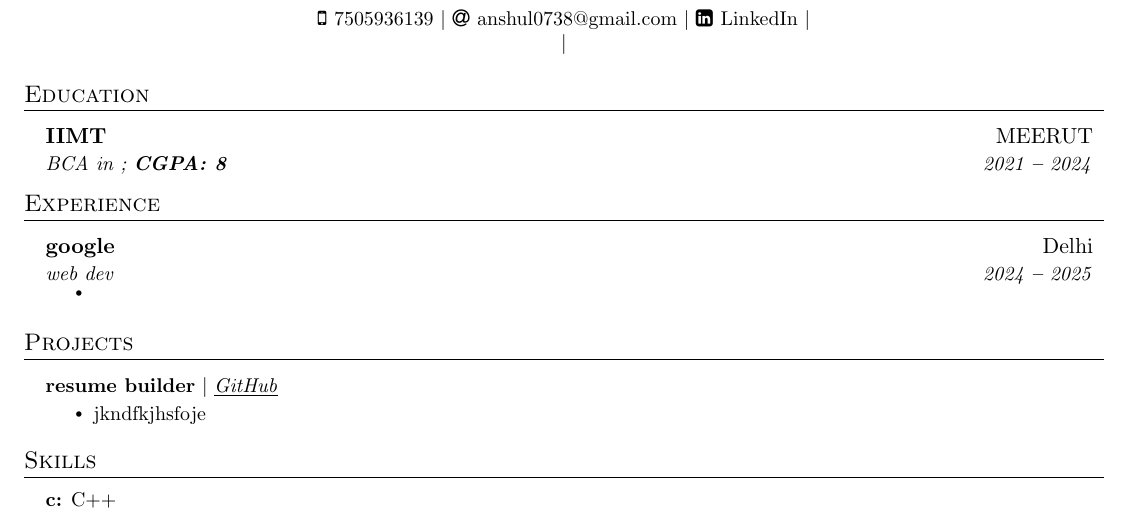
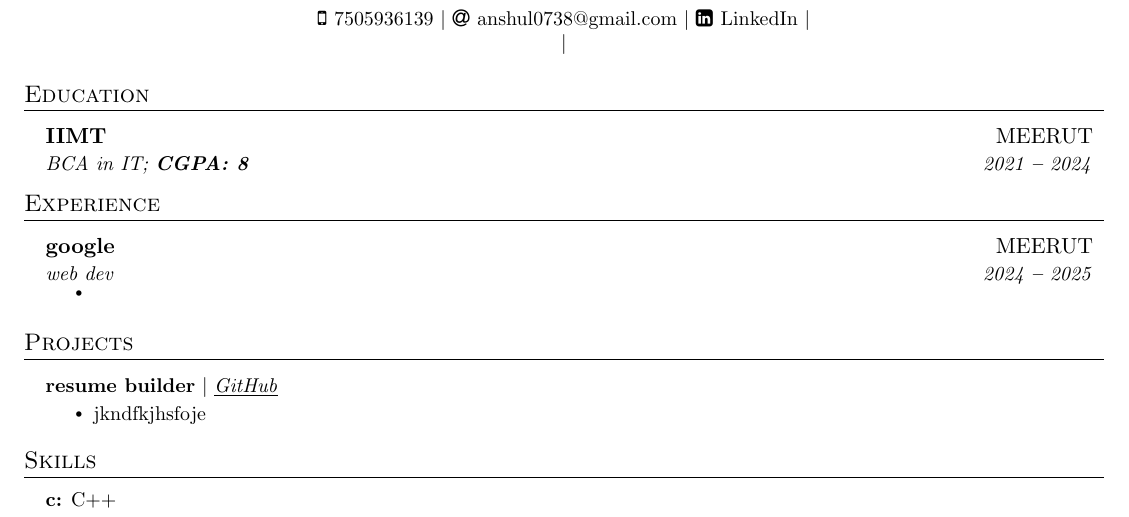
Before and after one commit to anshulpandit007/resume-builder-files, a LaTeX document (69201cdded6b1b2360bfdcbf.tex): part of the page, cut so that both start at the same text. Compiled offline with pdfLaTeX.

Commit message:
File Updated!

```diff
--- a/69201cdded6b1b2360bfdcbf.tex
+++ b/69201cdded6b1b2360bfdcbf.tex
@@ -154,7 +154,7 @@
 \resumeSubheading
 {IIMT
 }{MEERUT}
-{BCA in ;   \textbf{CGPA: 8}}{2021 \textbf{--} 2024}
+{BCA in IT;   \textbf{CGPA: 8}}{2021 \textbf{--} 2024}
 
 
   \resumeSubHeadingListEnd
@@ -168,7 +168,7 @@
 
 
 \resumeSubheading
-      {google }{Delhi}
+      {google }{MEERUT}
       {web dev}{2024 \textbf{--} 2025}
       \resumeItemListStart
       \resumeItem{}
```
